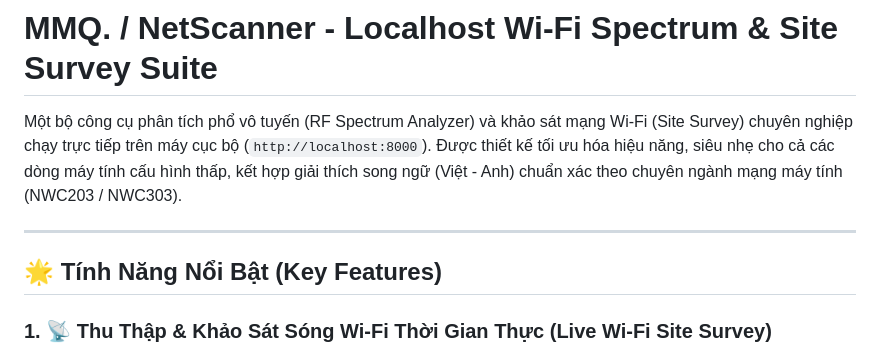
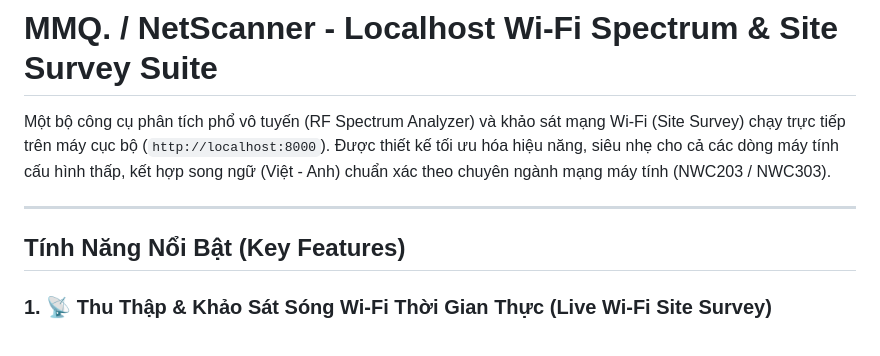
Before and after one commit to Q-9999/Wifi-Scanner, a Markdown page: README.md, the part around one of its changes. Rendered like a GitHub page.

Commit message:
Fix formatting and spacing in README.md

```diff
--- a/README.md
+++ b/README.md
@@ -1,10 +1,10 @@
 # MMQ. / NetScanner - Localhost Wi-Fi Spectrum & Site Survey Suite
 
-Một bộ công cụ phân tích phổ vô tuyến (RF Spectrum Analyzer) và khảo sát mạng Wi-Fi (Site Survey) chuyên nghiệp chạy trực tiếp trên máy cục bộ (`http://localhost:8000`). Được thiết kế tối ưu hóa hiệu năng, siêu nhẹ cho cả các dòng máy tính cấu hình thấp, kết hợp giải thích song ngữ (Việt - Anh) chuẩn xác theo chuyên ngành mạng máy tính (NWC203 / NWC303).
+Một bộ công cụ phân tích phổ vô tuyến (RF Spectrum Analyzer) và khảo sát mạng Wi-Fi (Site Survey) chạy trực tiếp trên máy cục bộ (`http://localhost:8000`). Được thiết kế tối ưu hóa hiệu năng, siêu nhẹ cho cả các dòng máy tính cấu hình thấp, kết hợp song ngữ (Việt - Anh) chuẩn xác theo chuyên ngành mạng máy tính (NWC203 / NWC303).
 
 ---
 
-## 🌟 Tính Năng Nổi Bật (Key Features)
+##  Tính Năng Nổi Bật (Key Features)
 
 ### 1. 📡 Thu Thập & Khảo Sát Sóng Wi-Fi Thời Gian Thực (Live Wi-Fi Site Survey)
 * **Tích Hợp Sâu C-API Windows Native WLAN (`wlanapi.dll`)**: Đo lường trực tiếp phần cứng chỉ mất ~16ms, phản ánh tức thì độ mạnh tín hiệu (RSSI dBm) và độ ổn định anten.
```
Also changed, not shown: other parts of README.md (+8 -8 lines).
